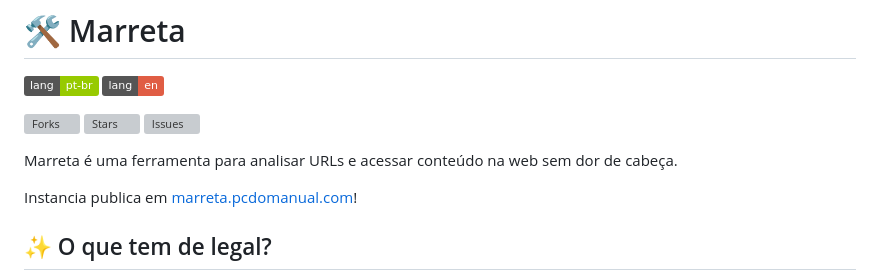
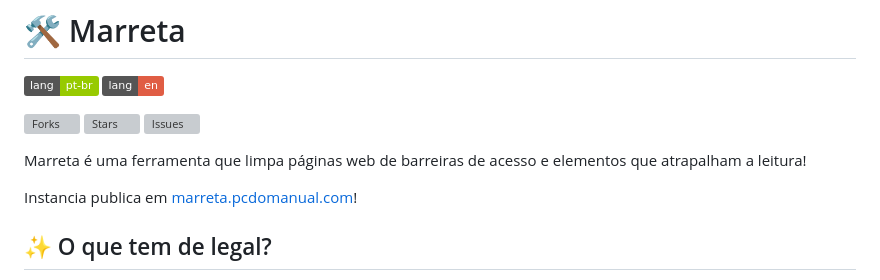
Before and after one commit to cassano0409/marreta-fufeiqiang, a Markdown page: README.md, the part around the change. Rendered like a GitHub page; badges without logos; grey boxes are pictures that could not be loaded.

```diff
--- a/README.md
+++ b/README.md
@@ -7,7 +7,7 @@
 [![Stars](https://img.shields.io/github/stars/manualdousuario/marreta)](https://github.com/manualdousuario/marreta/stargazers)
 [![Issues](https://img.shields.io/github/issues/manualdousuario/marreta)](https://github.com/manualdousuario/marreta/issues)
 
-Marreta é uma ferramenta para analisar URLs e acessar conteúdo na web sem dor de cabeça.
+Marreta é uma ferramenta que limpa páginas web de barreiras de acesso e elementos que atrapalham a leitura!
 
 Instancia publica em [marreta.pcdomanual.com](https://marreta.pcdomanual.com)!
 
```
Also changed, not shown: README.en.md (+1 -1 lines).
